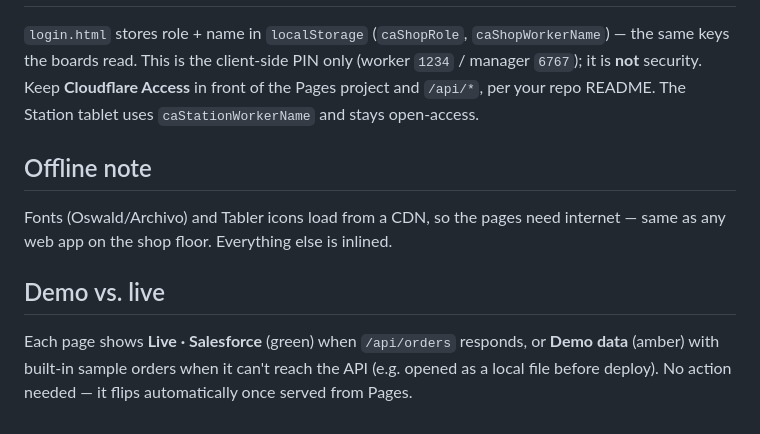
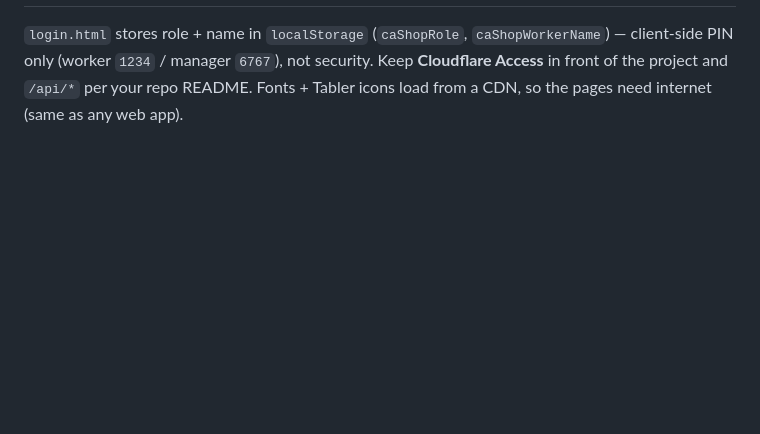
Before and after one commit to peterculture/culture-apparel-prepod, a Markdown page: README.md, the part around one of its changes. GitHub-like rendering; blank space fills up the shorter version.

```diff
--- a/README.md
+++ b/README.md
@@ -56,17 +66,5 @@ push — Pages redeploys.
 `login.html` stores role + name in `localStorage` (`caShopRole`,
-`caShopWorkerName`) — the same keys the boards read. This is the client-side PIN
-only (worker `1234` / manager `6767`); it is **not** security. Keep
-**Cloudflare Access** in front of the Pages project and `/api/*`, per your repo
-README. The Station tablet uses `caStationWorkerName` and stays open-access.
-
-## Offline note
-
-Fonts (Oswald/Archivo) and Tabler icons load from a CDN, so the pages need
-internet — same as any web app on the shop floor. Everything else is inlined.
-
-## Demo vs. live
-
-Each page shows **Live · Salesforce** (green) when `/api/orders` responds, or
-**Demo data** (amber) with built-in sample orders when it can't reach the API
-(e.g. opened as a local file before deploy). No action needed — it flips
-automatically once served from Pages.
+`caShopWorkerName`) — client-side PIN only (worker `1234` / manager `6767`), not
+security. Keep **Cloudflare Access** in front of the project and `/api/*` per
+your repo README. Fonts + Tabler icons load from a CDN, so the pages need
+internet (same as any web app).
```
Also changed, not shown: other parts of README.md (+52 -42 lines).
